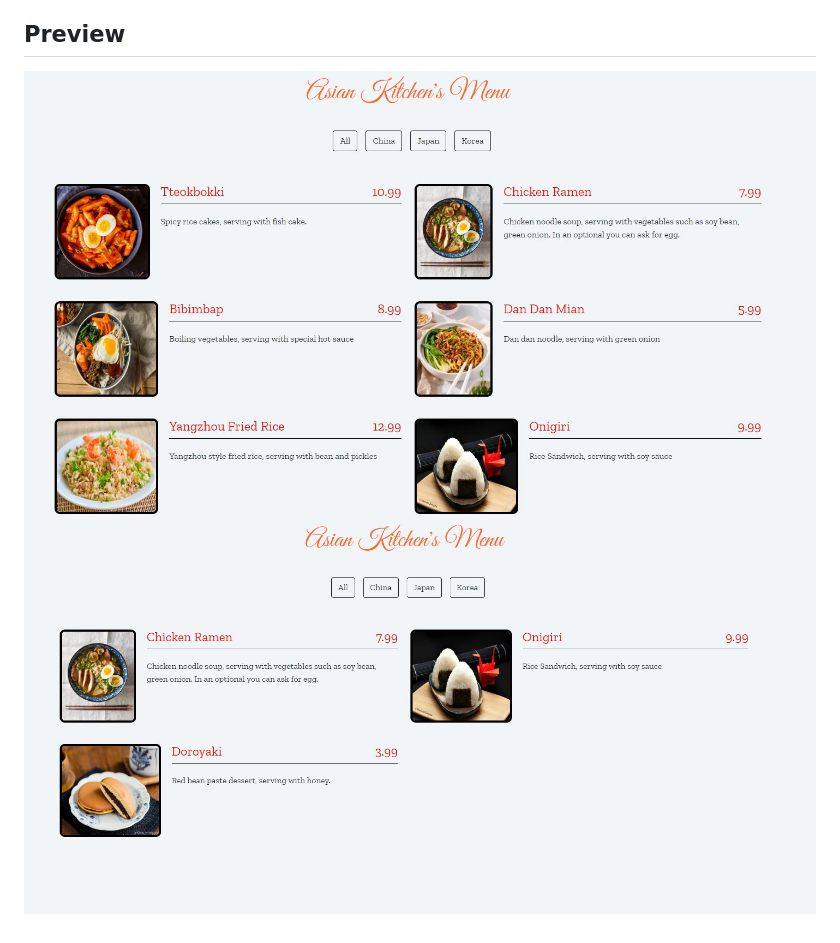
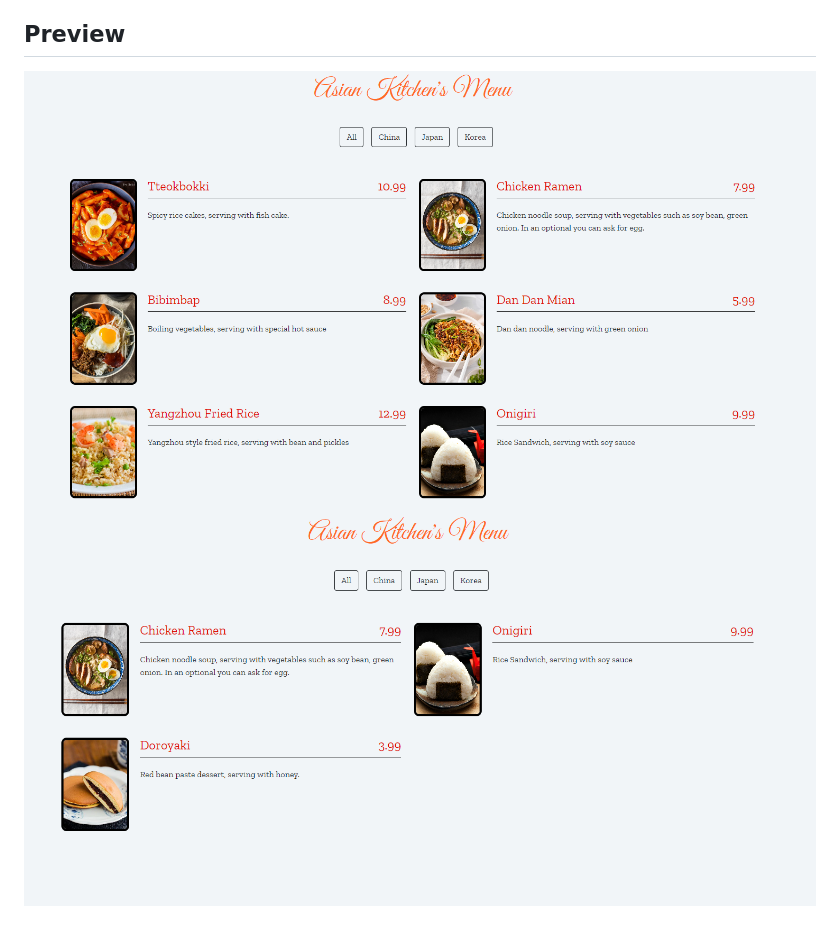
Before and after one commit to echo-emrealper/patika-calismalari, a Markdown page: patika-js-asian-kitchen/README.md, the part around the change. Rendered like a GitHub page; pictures changed too: patika-js-asian-kitchen/media/ss-01.jpg (deleted), patika-js-asian-kitchen/media/ss-02.jpg (deleted), patika-js-asian-kitchen/media/ss01.png (added).

```diff
--- a/patika-js-asian-kitchen/README.md
+++ b/patika-js-asian-kitchen/README.md
@@ -12,5 +12,5 @@ Bu repo [Kodluyoruz](https://www.kodluyoruz.org) [Patika-JS](https://app.patika.
 
 ## Preview
 
-![echo-emrealper](media/ss-01.jpg)
-![echo-emrealper](media/ss-02.jpg)
+![echo-emrealper](media/ss01.png)
+![echo-emrealper](media/ss02.png)
```
Also changed, not shown: patika-js-asian-kitchen/media/ss.png (deleted), 1 other file.
